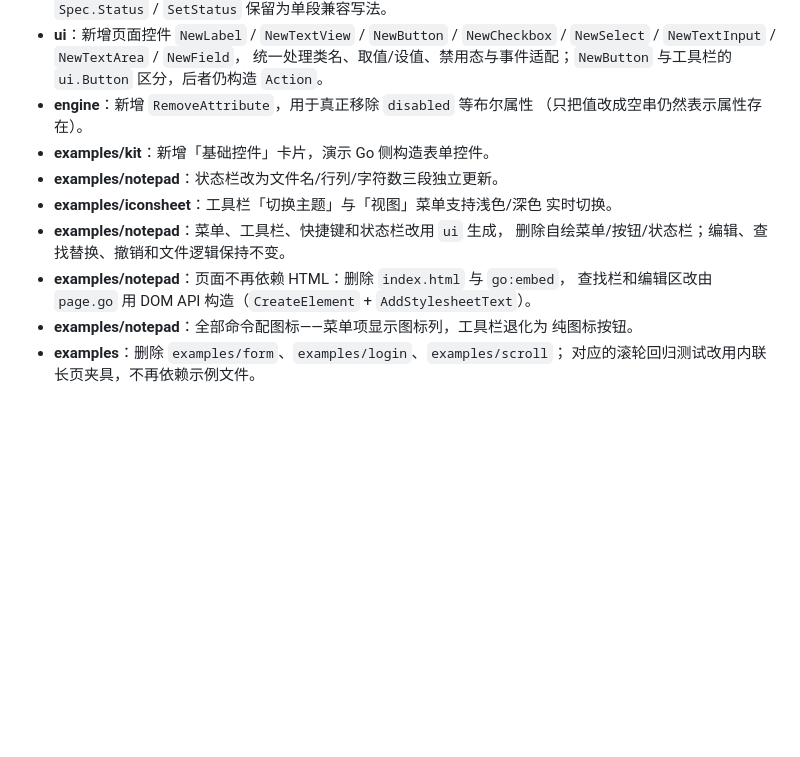
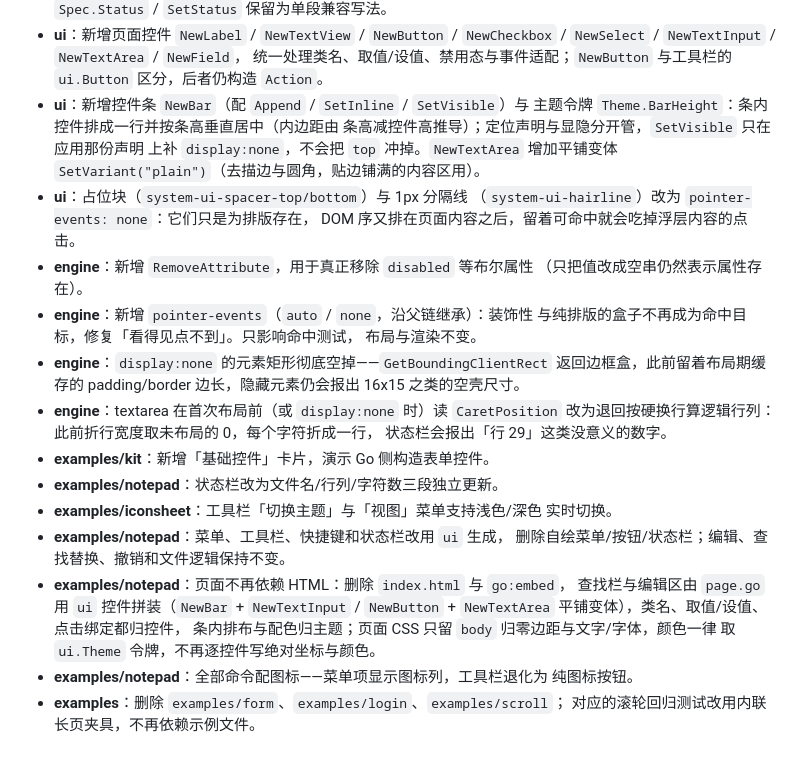
Before and after one commit to go-comm/ghromex, a Markdown page: CHANGELOG.md, the part around the change. Drawn GitHub-style; blank space fills up the shorter version.

Commit message:
docs: 更新 CHANGELOG
补上这一轮的条目：engine 的 pointer-events、display:none 矩形彻底空掉、未布局 textarea 的行列退回；ui 的控件条 NewBar / Theme.BarHeight / textarea 平铺变体与占位块交还点击；记事本查找栏与编辑区改由 ui 控件拼装（原「用 DOM API 构造」那条按最终形态改写）。

```diff
--- a/CHANGELOG.md
+++ b/CHANGELOG.md
@@ -19,8 +19,25 @@
   `NewCheckbox` / `NewSelect` / `NewTextInput` / `NewTextArea` / `NewField`，
   统一处理类名、取值/设值、禁用态与事件适配；`NewButton` 与工具栏的
   `ui.Button` 区分，后者仍构造 `Action`。
+- **ui**：新增控件条 `NewBar`（配 `Append` / `SetInline` / `SetVisible`）与
+  主题令牌 `Theme.BarHeight`：条内控件排成一行并按条高垂直居中（内边距由
+  条高减控件高推导）；定位声明与显隐分开管，`SetVisible` 只在应用那份声明
+  上补 `display:none`，不会把 `top` 冲掉。`NewTextArea` 增加平铺变体
+  `SetVariant("plain")`（去描边与圆角，贴边铺满的内容区用）。
+- **ui**：占位块（`system-ui-spacer-top/bottom`）与 1px 分隔线
+  （`system-ui-hairline`）改为 `pointer-events: none`：它们只是为排版存在，
+  DOM 序又排在页面内容之后，留着可命中就会吃掉浮层内容的点击。
 - **engine**：新增 `RemoveAttribute`，用于真正移除 `disabled` 等布尔属性
   （只把值改成空串仍然表示属性存在）。
+- **engine**：新增 `pointer-events`（`auto` / `none`，沿父链继承）：装饰性
+  与纯排版的盒子不再成为命中目标，修复「看得见点不到」。只影响命中测试，
+  布局与渲染不变。
+- **engine**：`display:none` 的元素矩形彻底空掉——`GetBoundingClientRect`
+  返回边框盒，此前留着布局期缓存的 padding/border 边长，隐藏元素仍会报出
+  16x15 之类的空壳尺寸。
+- **engine**：textarea 在首次布局前（或 `display:none` 时）读 `CaretPosition`
+  改为退回按硬换行算逻辑行列：此前折行宽度取未布局的 0，每个字符折成一行，
+  状态栏会报出「行 29」这类没意义的数字。
 - **examples/kit**：新增「基础控件」卡片，演示 Go 侧构造表单控件。
 - **examples/notepad**：状态栏改为文件名/行列/字符数三段独立更新。
 - **examples/iconsheet**：工具栏「切换主题」与「视图」菜单支持浅色/深色
@@ -28,8 +45,10 @@
 - **examples/notepad**：菜单、工具栏、快捷键和状态栏改用 `ui` 生成，
   删除自绘菜单/按钮/状态栏；编辑、查找替换、撤销和文件逻辑保持不变。
 - **examples/notepad**：页面不再依赖 HTML：删除 `index.html` 与 `go:embed`，
-  查找栏和编辑区改由 `page.go` 用 DOM API 构造（`CreateElement` +
-  `AddStylesheetText`）。
+  查找栏与编辑区由 `page.go` 用 `ui` 控件拼装（`NewBar` + `NewTextInput` /
+  `NewButton` + `NewTextArea` 平铺变体），类名、取值/设值、点击绑定都归控件，
+  条内排布与配色归主题；页面 CSS 只留 `body` 归零边距与文字/字体，颜色一律
+  取 `ui.Theme` 令牌，不再逐控件写绝对坐标与颜色。
 - **examples/notepad**：全部命令配图标——菜单项显示图标列，工具栏退化为
   纯图标按钮。
 - **examples**：删除 `examples/form`、`examples/login`、`examples/scroll`；
```
